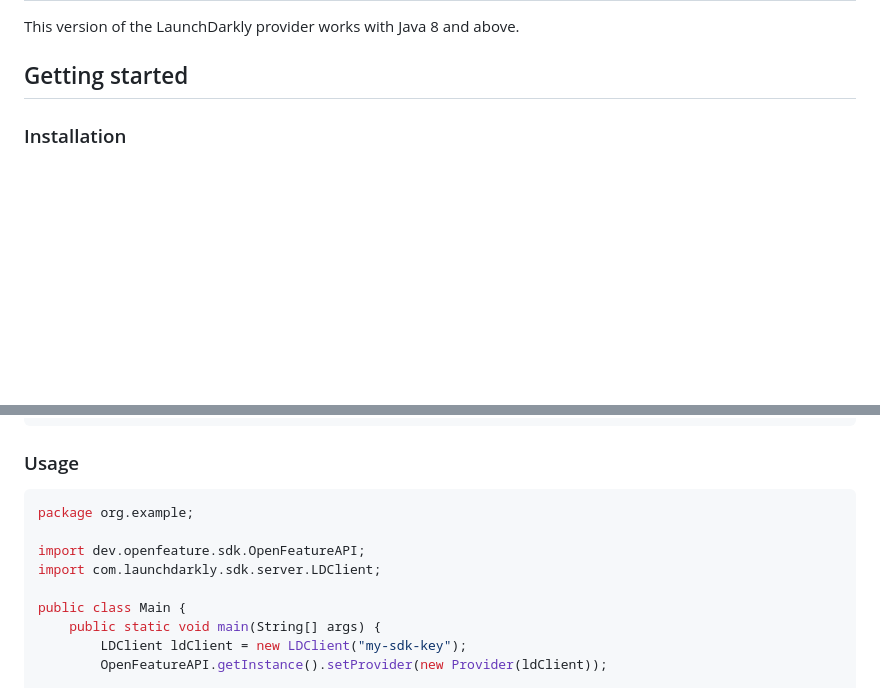
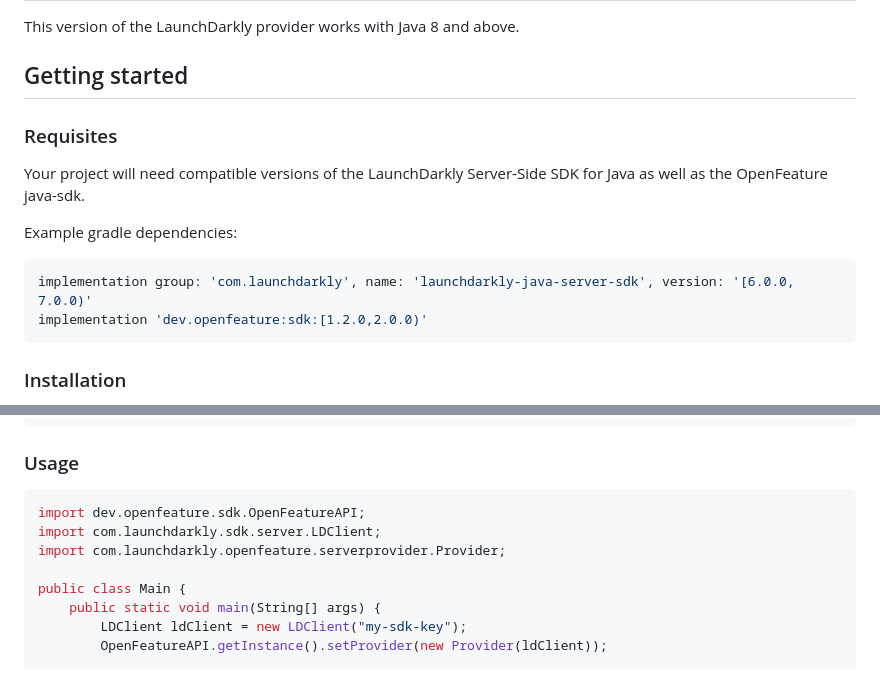
Before and after one commit to launchdarkly/openfeature-java-server, a Markdown page: README.md, 2 parts joined by grey strips. Drawn GitHub-style; blank space fills up the shorter version.

Commit message:
chore: Update readme with prerequisites and additional import.

````diff
--- a/README.md
+++ b/README.md
@@ -17,6 +17,16 @@ This provider is a beta version and should not be considered ready for productio
 This version of the LaunchDarkly provider works with Java 8 and above.
 
 ## Getting started
+
+### Requisites
+
+Your project will need compatible versions of the LaunchDarkly Server-Side SDK for Java as well as the OpenFeature java-sdk.
+
+Example gradle dependencies:
+```groovy
+implementation group: 'com.launchdarkly', name: 'launchdarkly-java-server-sdk', version: '[6.0.0, 7.0.0)'
+implementation 'dev.openfeature:sdk:[1.2.0,2.0.0)'
+```
 
 ### Installation
 
@@ -38,10 +48,9 @@ implementation group: 'com.launchdarkly', name: 'launchdarkly-openfeature-server
 ### Usage
 
 ```java
-package org.example;
-
 import dev.openfeature.sdk.OpenFeatureAPI;
 import com.launchdarkly.sdk.server.LDClient;
+import com.launchdarkly.openfeature.serverprovider.Provider;
 
 public class Main {
     public static void main(String[] args) {
````
